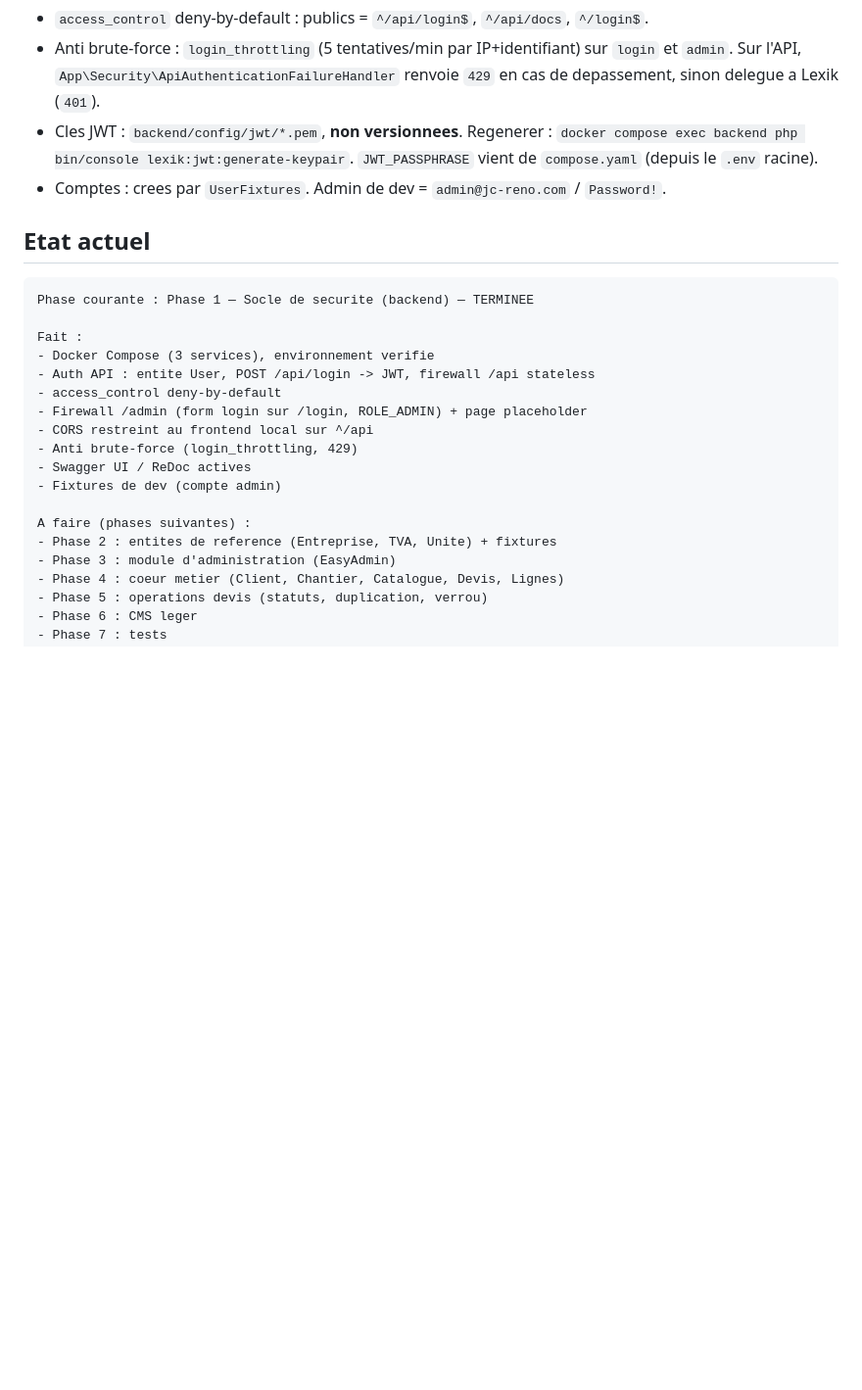
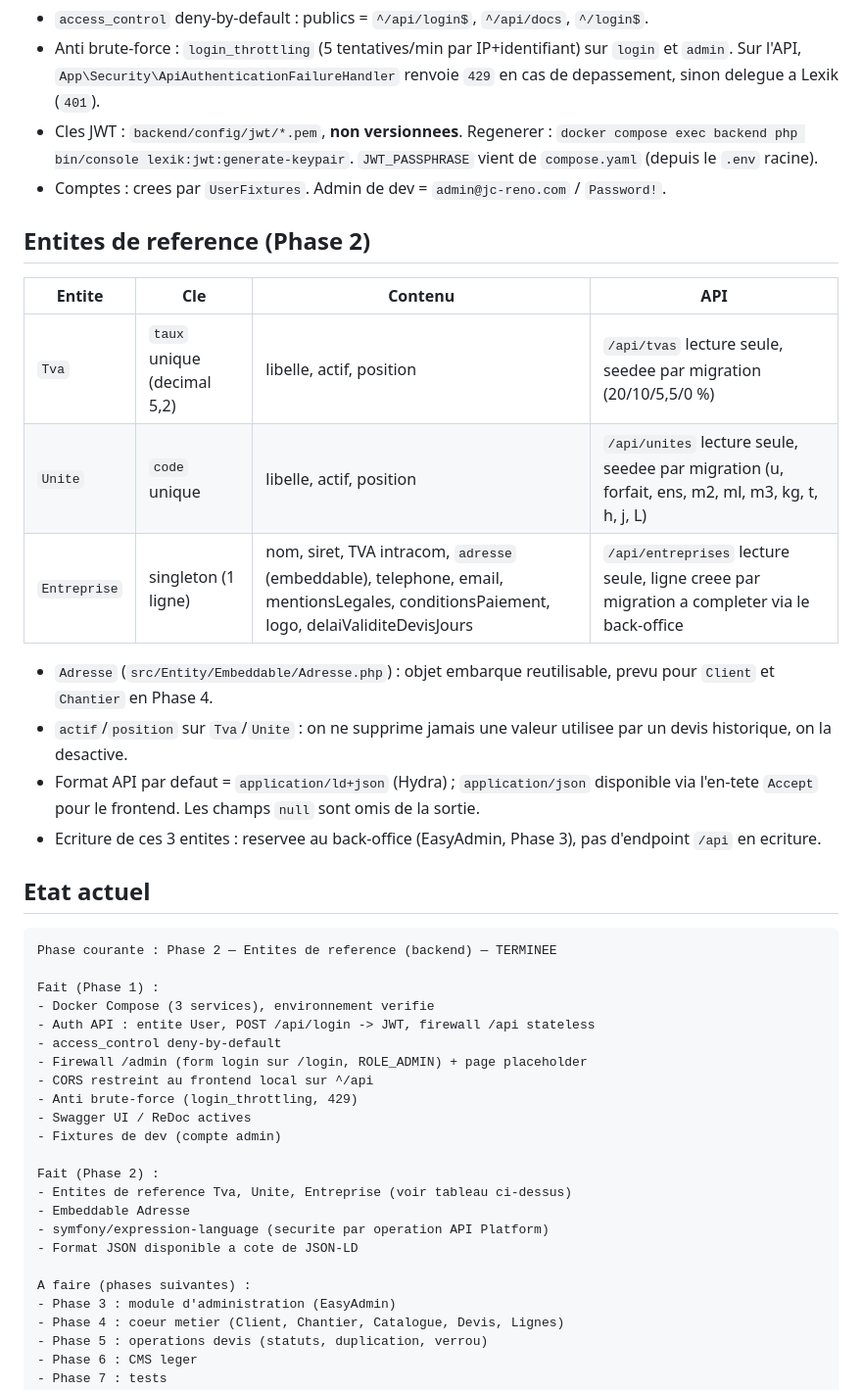
Before and after one commit to snielchevallier/Jason-Renovation, a Markdown page: CLAUDE.md, the part around the change. Shown at 98% size. Drawn GitHub-style; blank space fills up the shorter version.

````diff
--- a/CLAUDE.md
+++ b/CLAUDE.md
@@ -167,12 +167,25 @@ Deux firewalls (`backend/config/packages/security.yaml`) :
   `JWT_PASSPHRASE` vient de `compose.yaml` (depuis le `.env` racine).
 - Comptes : crees par `UserFixtures`. Admin de dev = `admin@jc-reno.com` / `Password!`.
 
+## Entites de reference (Phase 2)
+
+| Entite | Cle | Contenu | API |
+|--------|-----|---------|-----|
+| `Tva` | `taux` unique (decimal 5,2) | libelle, actif, position | `/api/tvas` lecture seule, seedee par migration (20/10/5,5/0 %) |
+| `Unite` | `code` unique | libelle, actif, position | `/api/unites` lecture seule, seedee par migration (u, forfait, ens, m2, ml, m3, kg, t, h, j, L) |
+| `Entreprise` | singleton (1 ligne) | nom, siret, TVA intracom, `adresse` (embeddable), telephone, email, mentionsLegales, conditionsPaiement, logo, delaiValiditeDevisJours | `/api/entreprises` lecture seule, ligne creee par migration a completer via le back-office |
+
+- `Adresse` (`src/Entity/Embeddable/Adresse.php`) : objet embarque reutilisable, prevu pour `Client` et `Chantier` en Phase 4.
+- `actif`/`position` sur `Tva`/`Unite` : on ne supprime jamais une valeur utilisee par un devis historique, on la desactive.
+- Format API par defaut = `application/ld+json` (Hydra) ; `application/json` disponible via l'en-tete `Accept` pour le frontend. Les champs `null` sont omis de la sortie.
+- Ecriture de ces 3 entites : reservee au back-office (EasyAdmin, Phase 3), pas d'endpoint `/api` en ecriture.
+
 ## Etat actuel
 
 ```text
-Phase courante : Phase 1 — Socle de securite (backend) — TERMINEE
+Phase courante : Phase 2 — Entites de reference (backend) — TERMINEE
 
-Fait :
+Fait (Phase 1) :
 - Docker Compose (3 services), environnement verifie
 - Auth API : entite User, POST /api/login -> JWT, firewall /api stateless
 - access_control deny-by-default
@@ -182,8 +195,13 @@ Fait :
 - Swagger UI / ReDoc actives
 - Fixtures de dev (compte admin)
 
+Fait (Phase 2) :
+- Entites de reference Tva, Unite, Entreprise (voir tableau ci-dessus)
+- Embeddable Adresse
+- symfony/expression-language (securite par operation API Platform)
+- Format JSON disponible a cote de JSON-LD
+
 A faire (phases suivantes) :
-- Phase 2 : entites de reference (Entreprise, TVA, Unite) + fixtures
 - Phase 3 : module d'administration (EasyAdmin)
 - Phase 4 : coeur metier (Client, Chantier, Catalogue, Devis, Lignes)
 - Phase 5 : operations devis (statuts, duplication, verrou)
````
Also changed, not shown: README.md (+24 -5 lines).
